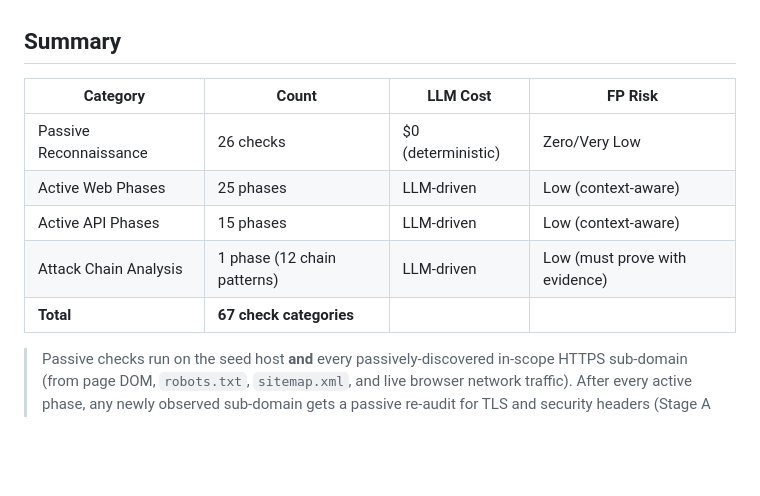
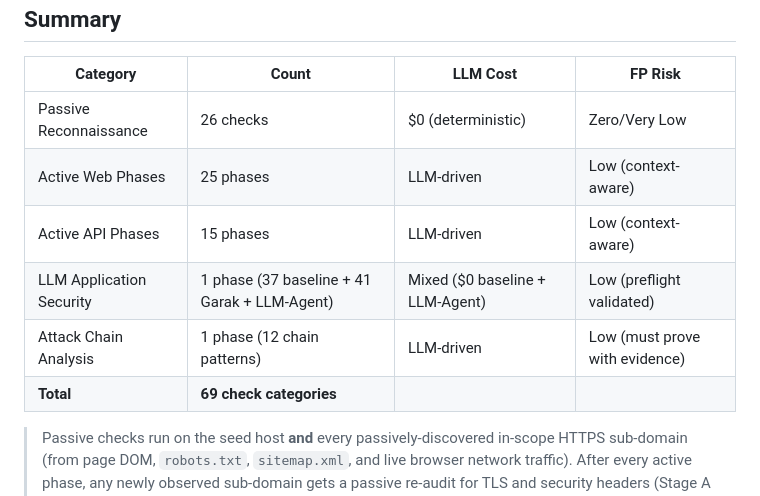
Before and after one commit to sibadakkata/ai-agentic-dast, a Markdown page: docs/security-checks.md, the part around the change. GitHub-like rendering; blank space fills up the shorter version.

```diff
--- a/docs/security-checks.md
+++ b/docs/security-checks.md
@@ -11,8 +11,9 @@ Complete reference of every security check the scanner performs. Organized by sc
 | Passive Reconnaissance | 26 checks | $0 (deterministic) | Zero/Very Low |
 | Active Web Phases | 25 phases | LLM-driven | Low (context-aware) |
 | Active API Phases | 15 phases | LLM-driven | Low (context-aware) |
+| LLM Application Security | 1 phase (37 baseline + 41 Garak + LLM-Agent) | Mixed ($0 baseline + LLM-Agent) | Low (preflight validated) |
 | Attack Chain Analysis | 1 phase (12 chain patterns) | LLM-driven | Low (must prove with evidence) |
-| **Total** | **67 check categories** | | |
+| **Total** | **69 check categories** | | |
 
 > Passive checks run on the seed host **and** every passively-discovered in-scope HTTPS sub-domain (from page DOM, `robots.txt`, `sitemap.xml`, and live browser network traffic). After every active phase, any newly observed sub-domain gets a passive re-audit for TLS and security headers (Stage A host-delta, capped at 10 new hosts per phase). See [Web Scanning](web-scanning.md#sibling-sub-domain-coverage) for the full flow.
 
```
Also changed, not shown: docs/architecture.md (+8 -4 lines), docs/scanner-internals.md (+2 -1 lines).
